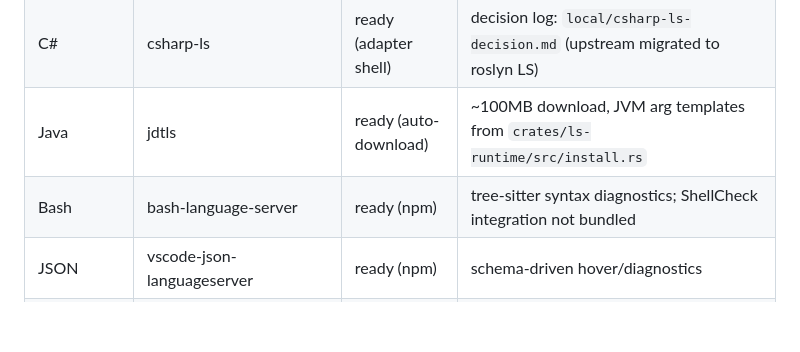
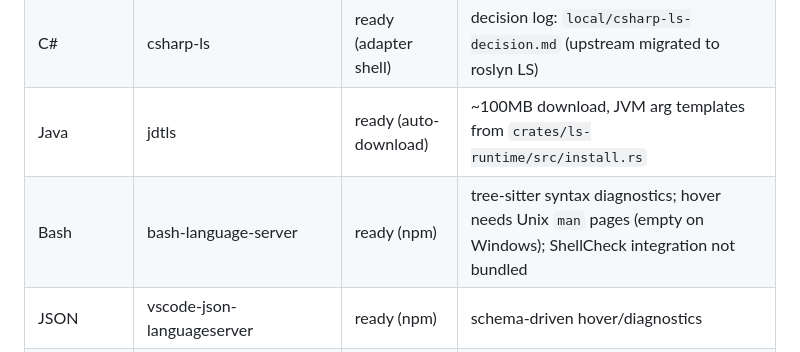
Before and after one commit to Be90nia/serena-cli, a Markdown page: README.md, the part around the change. Rendered like a GitHub page; blank space fills up the shorter version.

```diff
--- a/README.md
+++ b/README.md
@@ -51,7 +51,7 @@ vs. upstream oraios/serena: 19/19 high-ROI wrappers covered (every tool an agent
 | Go | gopls | ready (adapter shell) | `go.work` / multi-module dir detection stubbed |
 | C# | csharp-ls | ready (adapter shell) | decision log: `local/csharp-ls-decision.md` (upstream migrated to roslyn LS) |
 | Java | jdtls | ready (auto-download) | ~100MB download, JVM arg templates from `crates/ls-runtime/src/install.rs` |
-| Bash | bash-language-server | ready (npm) | tree-sitter syntax diagnostics; ShellCheck integration not bundled |
+| Bash | bash-language-server | ready (npm) | tree-sitter syntax diagnostics; hover needs Unix `man` pages (empty on Windows); ShellCheck integration not bundled |
 | JSON | vscode-json-languageserver | ready (npm) | schema-driven hover/diagnostics |
 | PowerShell | PowerShellEditorServices | ready (download) | requires `pwsh` 7+; bundled PSScriptAnalyzer diagnostics |
 | Vue | @vue/language-server | ready (npm, hybrid) | companion typescript-language-server with `@vue/typescript-plugin`; semantic hover/routing live, diagnostics via tsserver bridge pending |
```
Also changed, not shown: README.zh-CN.md (+1 -1 lines).
